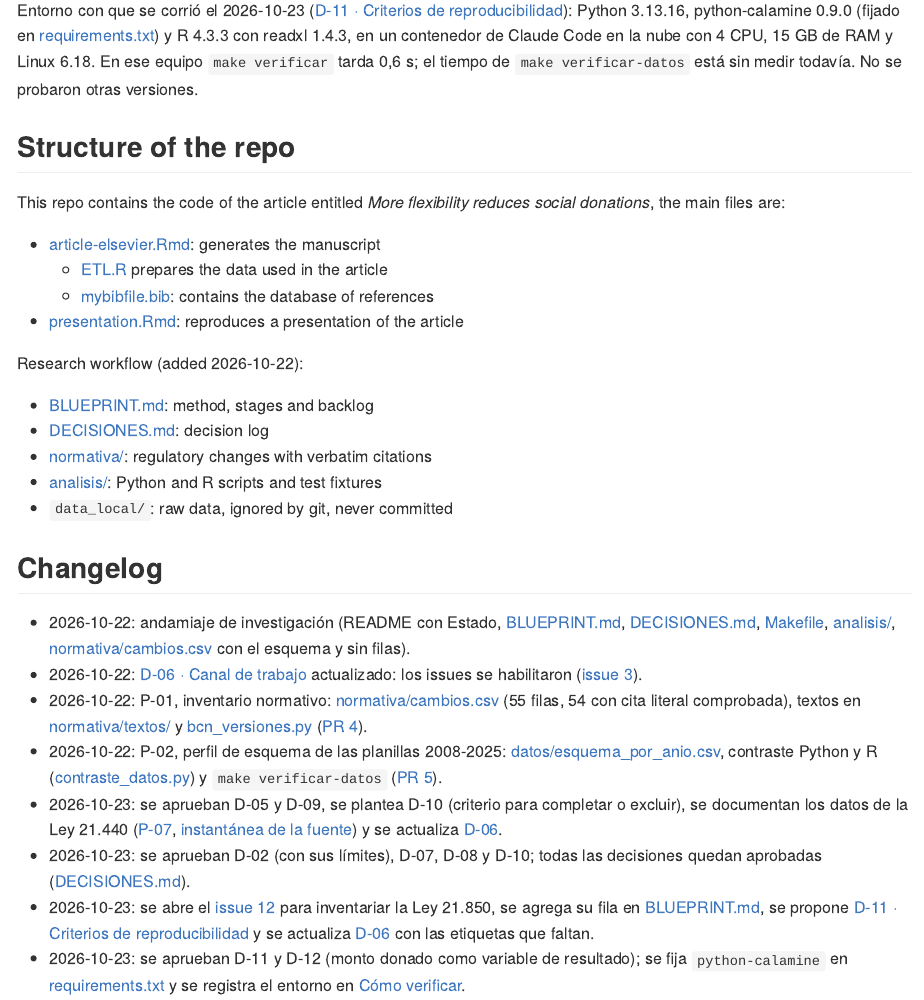
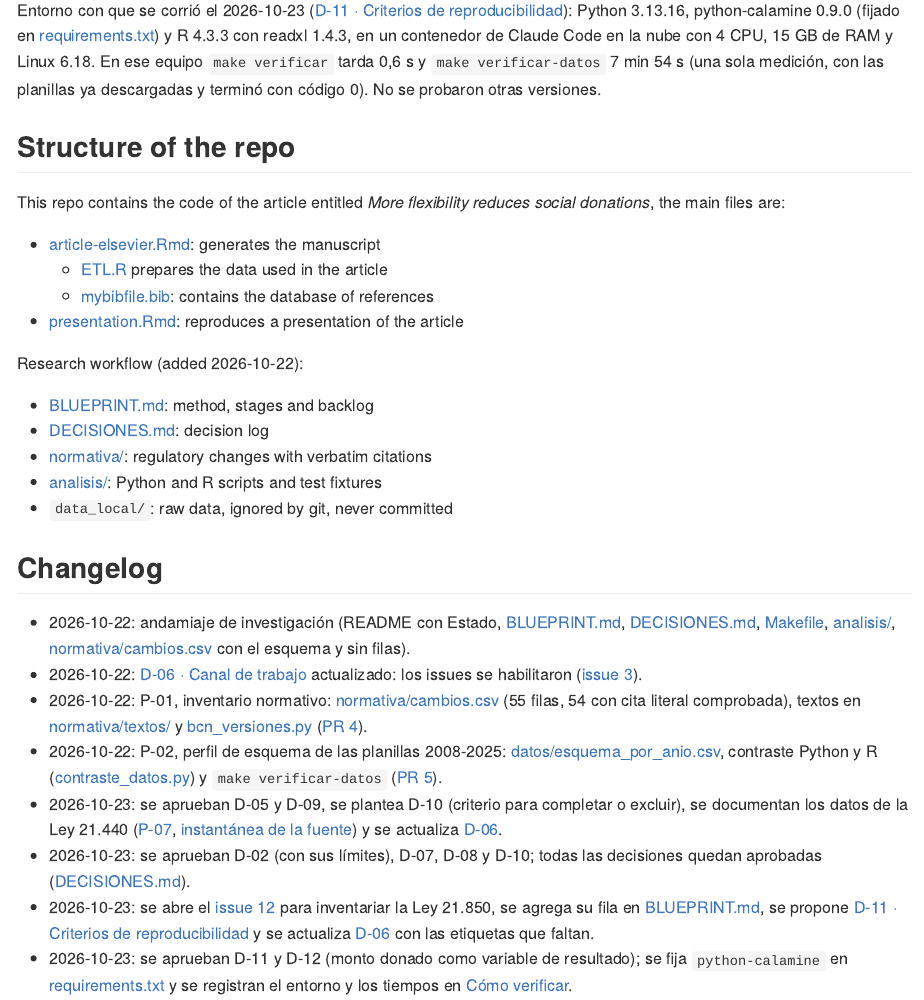
Before and after one commit to ingUANDES/donationstax, an R Markdown document (README.Rmd): the page in a window 1100 px wide, from 920 px down. The pictures show the output file README.md that the author committed with the source, drawn offline in the style of GitHub.

Commit message:
Registra el tiempo de make verificar-datos en el README
Una medición en el contenedor de Claude Code: 7 min 54 s, código de salida 0 (Python y R coinciden en 18 años y el perfil coincide con datos/esquema_por_anio.csv).

Co-Authored-By: Claude Sonnet 5.5 <noreply@anthropic.com>
Claude-Session: https://claude.ai/code/session_014zS2Wj1pXZAE7QcSeJKR6w

```diff
--- a/README.Rmd
+++ b/README.Rmd
@@ -26,7 +26,7 @@ Siguiente paso: el issue [#10 (P-07)](https://github.com/ingUANDES/donationstax/
 
 `make verificar` (requiere Python 3 y R). Qué comprueba y qué no: [Verificación](BLUEPRINT.md#verificación). `make verificar-datos` perfila las planillas del Ministerio en Python y en R (pide las planillas en `data_local/` y `pip install -r analisis/requirements.txt`; si `python3` no tiene `python-calamine`, `make verificar-datos PY=<ruta al python del entorno>`).
 
-Entorno con que se corrió el 2026-10-23 ([D-11 · Criterios de reproducibilidad](DECISIONES.md#d-11)): Python 3.13.16, python-calamine 0.9.0 (fijado en [requirements.txt](analisis/requirements.txt)) y R 4.3.3 con readxl 1.4.3, en un contenedor de Claude Code en la nube con 4 CPU, 15 GB de RAM y Linux 6.18. En ese equipo `make verificar` tarda 0,6 s; el tiempo de `make verificar-datos` está sin medir todavía. No se probaron otras versiones.
+Entorno con que se corrió el 2026-10-23 ([D-11 · Criterios de reproducibilidad](DECISIONES.md#d-11)): Python 3.13.16, python-calamine 0.9.0 (fijado en [requirements.txt](analisis/requirements.txt)) y R 4.3.3 con readxl 1.4.3, en un contenedor de Claude Code en la nube con 4 CPU, 15 GB de RAM y Linux 6.18. En ese equipo `make verificar` tarda 0,6 s y `make verificar-datos` 7 min 54 s (una sola medición, con las planillas ya descargadas y terminó con código 0). No se probaron otras versiones.
 
 ## Structure of the repo
 
@@ -54,4 +54,4 @@ Research workflow (added 2026-10-22):
 - 2026-10-23: se aprueban D-05 y D-09, se plantea D-10 (criterio para completar o excluir), se documentan los datos de la Ley 21.440 ([P-07](BLUEPRINT.md#p-07), [instantánea de la fuente](datos/fuentes/ley21440_donaciones_2026-10-23.txt)) y se actualiza [D-06](DECISIONES.md#d-06).
 - 2026-10-23: se aprueban D-02 (con sus límites), D-07, D-08 y D-10; todas las decisiones quedan aprobadas ([DECISIONES.md](DECISIONES.md)).
 - 2026-10-23: se abre el [issue 12](https://github.com/ingUANDES/donationstax/issues/12) para inventariar la Ley 21.850, se agrega su fila en [BLUEPRINT.md](BLUEPRINT.md#evaluabilidad-de-cada-cambio), se propone [D-11 · Criterios de reproducibilidad](DECISIONES.md#d-11) y se actualiza [D-06](DECISIONES.md#d-06) con las etiquetas que faltan.
-- 2026-10-23: se aprueban D-11 y D-12 (monto donado como variable de resultado); se fija `python-calamine` en [requirements.txt](analisis/requirements.txt) y se registra el entorno en [Cómo verificar](#cómo-verificar).
+- 2026-10-23: se aprueban D-11 y D-12 (monto donado como variable de resultado); se fija `python-calamine` en [requirements.txt](analisis/requirements.txt) y se registran el entorno y los tiempos en [Cómo verificar](#cómo-verificar).
```
Also changed, not shown: README.md.
